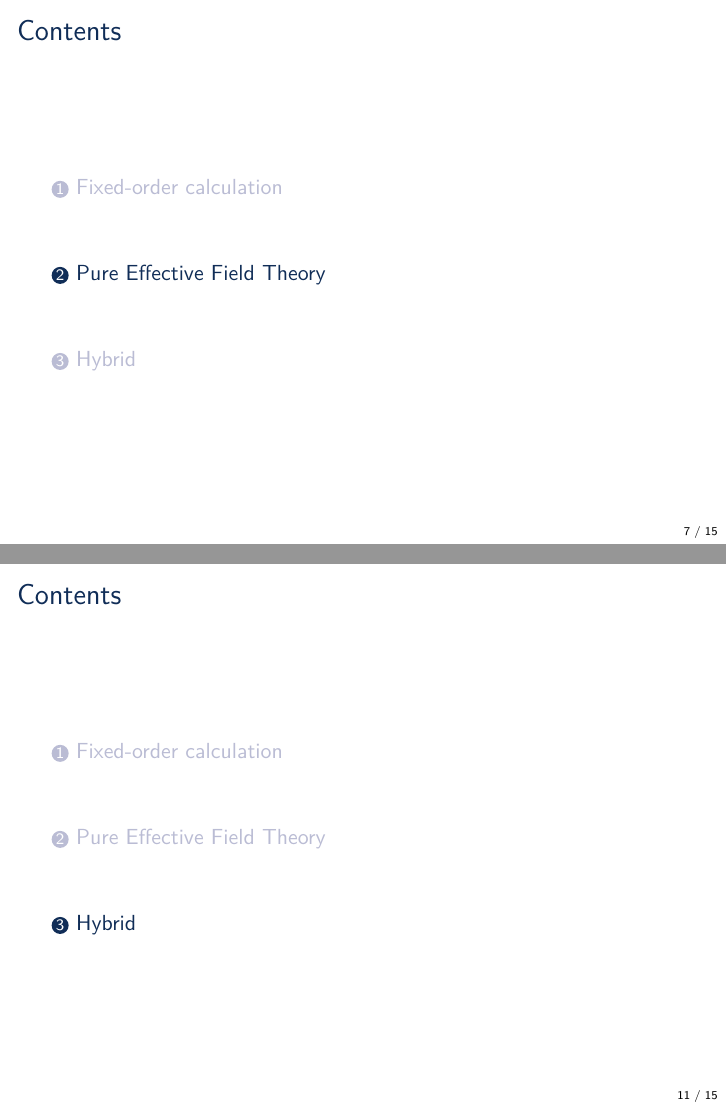
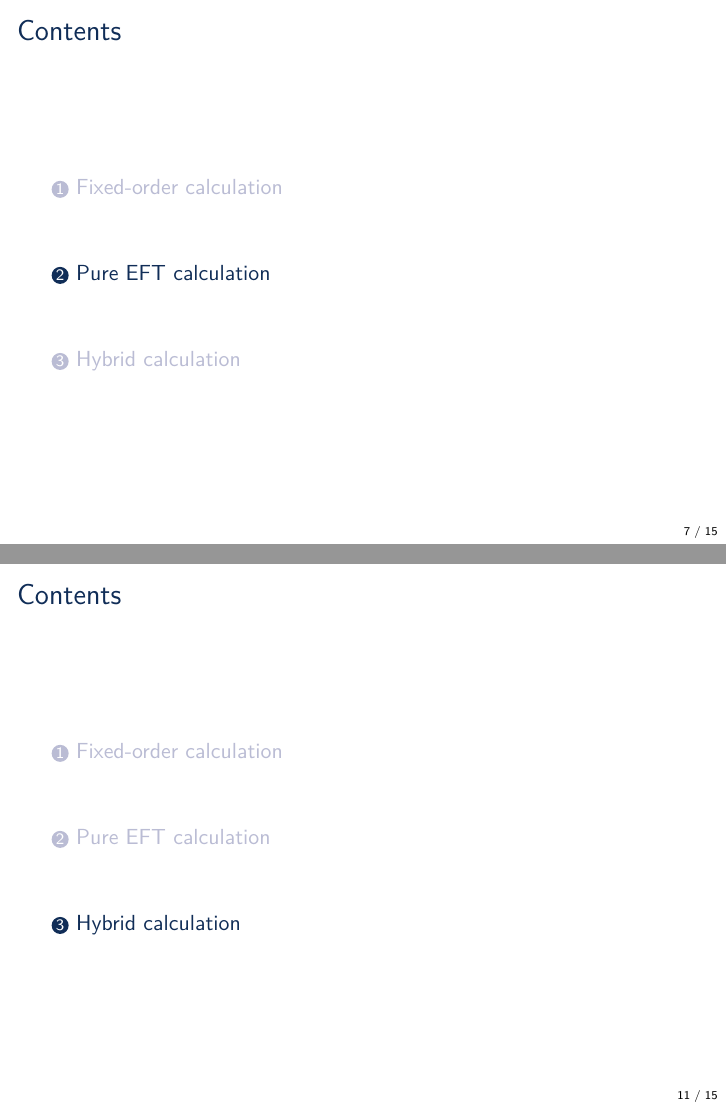
Before and after one commit to Expander/talk-pMSSM-2026, LaTeX slides (talk.tex): pages 7 and 11 of 15, joined at a grey line. Compiled offline with pdfLaTeX.

Commit message:
improve section titles

```diff
--- a/talk.tex
+++ b/talk.tex
@@ -222,7 +222,7 @@
 
 %%%%%%%%%%%%%%%%%%%%%%%%%%%%%%%%%%%%%%%%
 
-\section{Pure Effective Field Theory}
+\section{Pure EFT calculation}
 
 \begin{frame}{Contents}
   \tableofcontents[currentsection,currentsubsection]
@@ -288,7 +288,7 @@
 
 %%%%%%%%%%%%%%%%%%%%%%%%%%%%%%%%%%%%%%%%
 
-\section{Hybrid}
+\section{Hybrid calculation}
 
 \begin{frame}{Contents}
   \tableofcontents[currentsection,currentsubsection]
```
